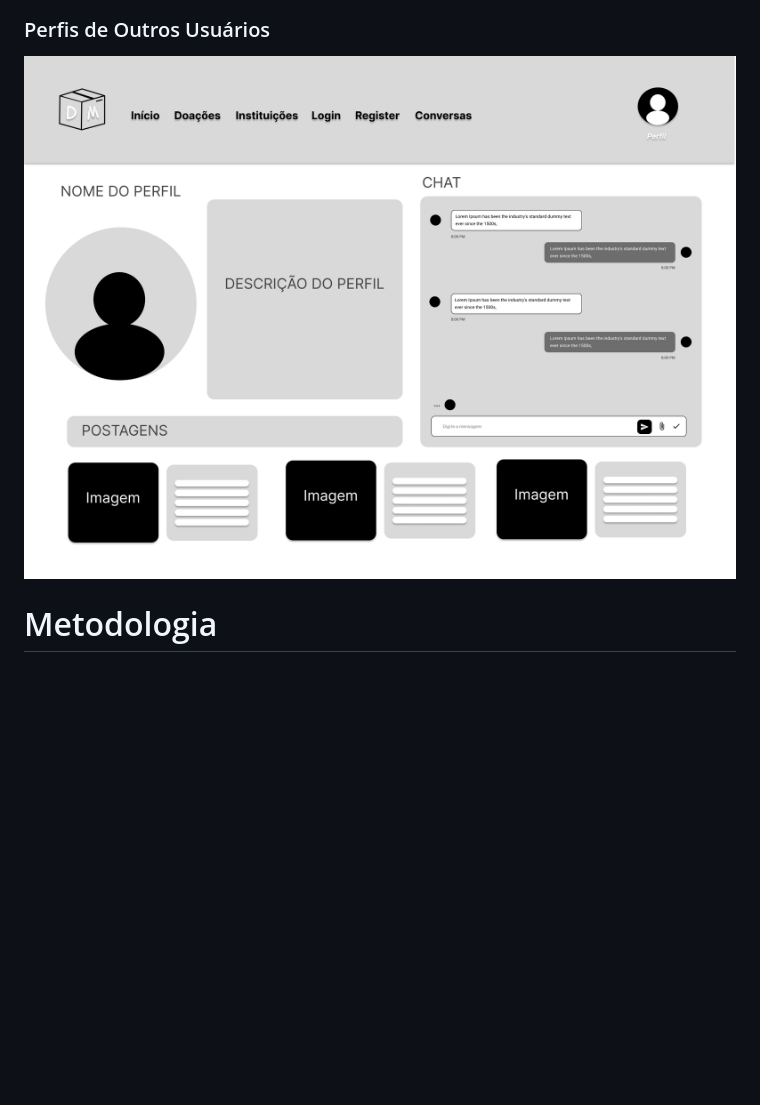
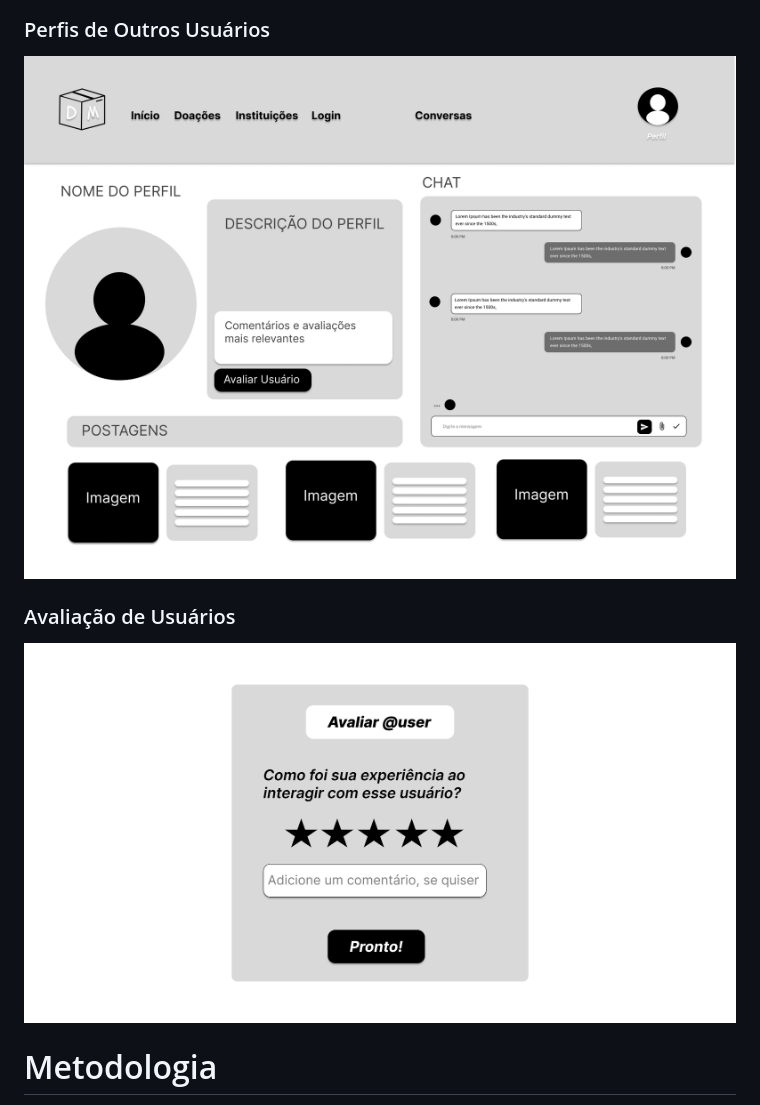
Before and after one commit to ICEI-PUC-Minas-PPLCC-TI/ti-1-ppl-cc-m-20231-doe-me, a Markdown page: docs/relatorio/Relatorio Tecnico - Doe.me .md, the part around the change. GitHub-like rendering; blank space fills up the shorter version.

Commit message:
update relatorio wireframe: avaliar user

```diff
--- a/docs/relatorio/Relatorio Tecnico - Doe.me .md
+++ b/docs/relatorio/Relatorio Tecnico - Doe.me .md
@@ -191,7 +191,10 @@ Conforme fluxo de telas do projeto, apresentado no item anterior, as telas do si
 ![Tela Perfil do Usuário](images/Perfil.png)
 
 ### Perfis de Outros Usuários
-![Tela Perfis de Outros Usuários](images/OutroUsuario.png)
+![Tela Perfis de Outros Usuários](images/OutroUsuario2.png)
+
+### Avaliação de Usuários
+![Tela Perfis de Avaliação](images/Avaliar.png)
 
 # Metodologia
 
```
